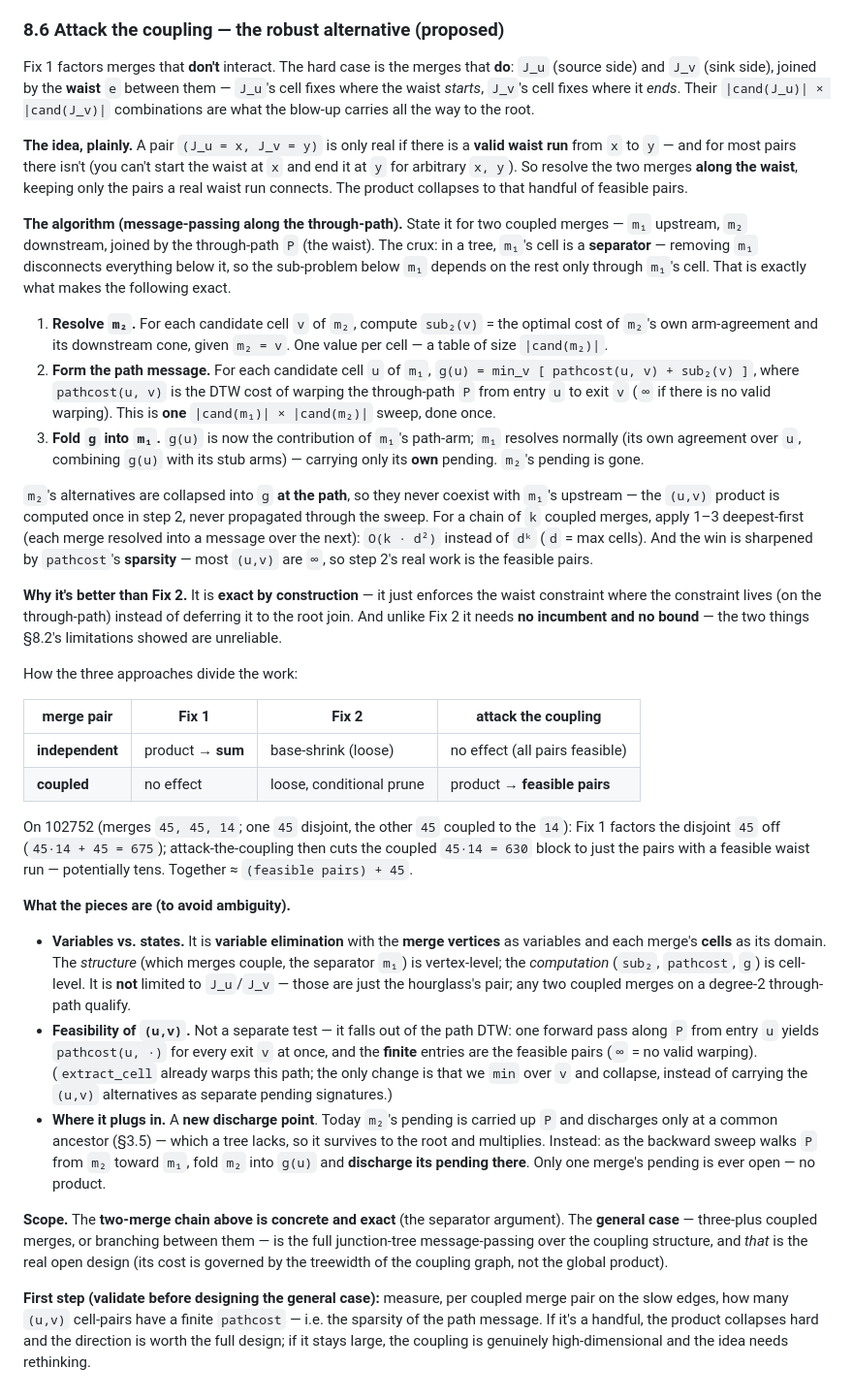
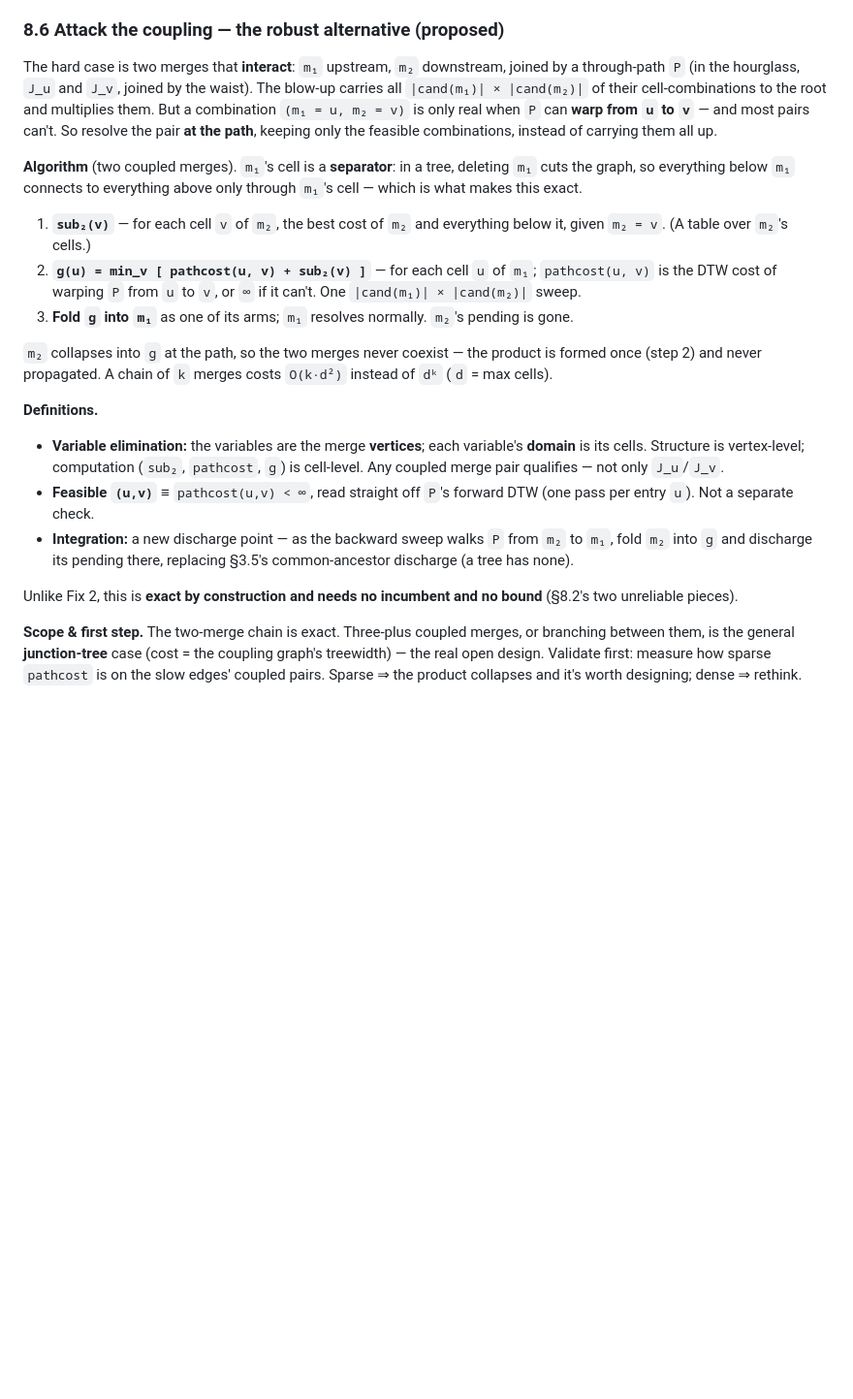
Before and after one commit to Khoshkhah/network-matching, a Markdown page: docs/cell_dag_extraction.md, the part around the change. Shown at 97% size. Rendered like a GitHub page; blank space fills up the shorter version.

Commit message:
Docs: simplify §8.6 — tighter, keep accurate definitions
Cut the 3-way table, the 102752 worked example, and the redundant prose; kept
the 3-step algorithm and the precise definitions (variable elimination:
merge-vertices=variables/cells=domains; feasible = finite pathcost from the path
DTW; integration = discharge into the message along the path). Half the length.

Co-Authored-By: Claude Opus 4.8 (1M context) <noreply@anthropic.com>

```diff
--- a/docs/cell_dag_extraction.md
+++ b/docs/cell_dag_extraction.md
@@ -658,76 +658,40 @@ loose and not always available — so the coupled tail wants §8.6.
 
 ### 8.6 Attack the coupling — the robust alternative (proposed)
 
-Fix 1 factors merges that **don't** interact. The hard case is the merges that **do**: `J_u` (source
-side) and `J_v` (sink side), joined by the **waist** `e` between them — `J_u`'s cell fixes where the
-waist *starts*, `J_v`'s cell fixes where it *ends*. Their `|cand(J_u)| × |cand(J_v)|` combinations are
-what the blow-up carries all the way to the root.
+The hard case is two merges that **interact**: `m₁` upstream, `m₂` downstream, joined by a through-path
+`P` (in the hourglass, `J_u` and `J_v`, joined by the waist). The blow-up carries all
+`|cand(m₁)| × |cand(m₂)|` of their cell-combinations to the root and multiplies them. But a combination
+`(m₁ = u, m₂ = v)` is only real when `P` can **warp from `u` to `v`** — and most pairs can't. So resolve
+the pair **at the path**, keeping only the feasible combinations, instead of carrying them all up.
 
-**The idea, plainly.** A pair `(J_u = x, J_v = y)` is only real if there is a **valid waist run** from
-`x` to `y` — and for most pairs there isn't (you can't start the waist at `x` and end it at `y` for
-arbitrary `x, y`). So resolve the two merges **along the waist**, keeping only the pairs a real waist
-run connects. The product collapses to that handful of feasible pairs.
+**Algorithm** (two coupled merges). `m₁`'s cell is a **separator**: in a tree, deleting `m₁` cuts the
+graph, so everything below `m₁` connects to everything above only through `m₁`'s cell — which is what
+makes this exact.
 
-**The algorithm (message-passing along the through-path).** State it for two coupled merges — `m₁`
-upstream, `m₂` downstream, joined by the through-path `P` (the waist). The crux: in a tree, `m₁`'s cell
-is a **separator** — removing `m₁` disconnects everything below it, so the sub-problem below `m₁`
-depends on the rest only through `m₁`'s cell. That is exactly what makes the following exact.
+1. **`sub₂(v)`** — for each cell `v` of `m₂`, the best cost of `m₂` and everything below it, given
+   `m₂ = v`. (A table over `m₂`'s cells.)
+2. **`g(u) = min_v [ pathcost(u, v) + sub₂(v) ]`** — for each cell `u` of `m₁`; `pathcost(u, v)` is the
+   DTW cost of warping `P` from `u` to `v`, or `∞` if it can't. One `|cand(m₁)| × |cand(m₂)|` sweep.
+3. **Fold `g` into `m₁`** as one of its arms; `m₁` resolves normally. `m₂`'s pending is gone.
 
-1. **Resolve `m₂`.** For each candidate cell `v` of `m₂`, compute `sub₂(v)` = the optimal cost of
-   `m₂`'s own arm-agreement and its downstream cone, given `m₂ = v`. One value per cell — a table of
-   size `|cand(m₂)|`.
-2. **Form the path message.** For each candidate cell `u` of `m₁`,
-   `g(u) = min_v [ pathcost(u, v) + sub₂(v) ]`,
-   where `pathcost(u, v)` is the DTW cost of warping the through-path `P` from entry `u` to exit `v`
-   (`∞` if there is no valid warping). This is **one** `|cand(m₁)| × |cand(m₂)|` sweep, done once.
-3. **Fold `g` into `m₁`.** `g(u)` is now the contribution of `m₁`'s path-arm; `m₁` resolves normally
-   (its own agreement over `u`, combining `g(u)` with its stub arms) — carrying only its **own**
-   pending. `m₂`'s pending is gone.
+`m₂` collapses into `g` at the path, so the two merges never coexist — the product is formed once
+(step 2) and never propagated. A chain of `k` merges costs `O(k·d²)` instead of `dᵏ` (`d` = max cells).
 
-`m₂`'s alternatives are collapsed into `g` **at the path**, so they never coexist with `m₁`'s upstream
-— the `(u,v)` product is computed once in step 2, never propagated through the sweep. For a chain of
-`k` coupled merges, apply 1–3 deepest-first (each merge resolved into a message over the next):
-`O(k · d²)` instead of `dᵏ` (`d` = max cells). And the win is sharpened by `pathcost`'s **sparsity** —
-most `(u,v)` are `∞`, so step 2's real work is the feasible pairs.
+**Definitions.**
 
-**Why it's better than Fix 2.** It is **exact by construction** — it just enforces the waist constraint
-where the constraint lives (on the through-path) instead of deferring it to the root join. And unlike
-Fix 2 it needs **no incumbent and no bound** — the two things §8.2's limitations showed are unreliable.
+- **Variable elimination:** the variables are the merge **vertices**; each variable's **domain** is its
+  cells. Structure is vertex-level; computation (`sub₂`, `pathcost`, `g`) is cell-level. Any coupled
+  merge pair qualifies — not only `J_u`/`J_v`.
+- **Feasible `(u,v)`** ≡ `pathcost(u,v) < ∞`, read straight off `P`'s forward DTW (one pass per entry
+  `u`). Not a separate check.
+- **Integration:** a new discharge point — as the backward sweep walks `P` from `m₂` to `m₁`, fold
+  `m₂` into `g` and discharge its pending there, replacing §3.5's common-ancestor discharge (a tree has
+  none).
 
-How the three approaches divide the work:
+Unlike Fix 2, this is **exact by construction and needs no incumbent and no bound** (§8.2's two
+unreliable pieces).
 
-| merge pair | Fix 1 | Fix 2 | attack the coupling |
-|---|---|---|---|
-| **independent** | product → **sum** | base-shrink (loose) | no effect (all pairs feasible) |
-| **coupled** | no effect | loose, conditional prune | product → **feasible pairs** |
-
-On 102752 (merges `45, 45, 14`; one `45` disjoint, the other `45` coupled to the `14`): Fix 1 factors
-the disjoint `45` off (`45·14 + 45 = 675`); attack-the-coupling then cuts the coupled `45·14 = 630`
-block to just the pairs with a feasible waist run — potentially tens. Together ≈ `(feasible pairs) + 45`.
-
-**What the pieces are (to avoid ambiguity).**
-
-- **Variables vs. states.** It is **variable elimination** with the **merge vertices** as variables and
-  each merge's **cells** as its domain. The *structure* (which merges couple, the separator `m₁`) is
-  vertex-level; the *computation* (`sub₂`, `pathcost`, `g`) is cell-level. It is **not** limited to
-  `J_u`/`J_v` — those are just the hourglass's pair; any two coupled merges on a degree-2 through-path
-  qualify.
-- **Feasibility of `(u,v)`.** Not a separate test — it falls out of the path DTW: one forward pass
-  along `P` from entry `u` yields `pathcost(u, ·)` for every exit `v` at once, and the **finite**
-  entries are the feasible pairs (`∞` = no valid warping). (`extract_cell` already warps this path; the
-  only change is that we `min` over `v` and collapse, instead of carrying the `(u,v)` alternatives as
-  separate pending signatures.)
-- **Where it plugs in.** A **new discharge point**. Today `m₂`'s pending is carried up `P` and
-  discharges only at a common ancestor (§3.5) — which a tree lacks, so it survives to the root and
-  multiplies. Instead: as the backward sweep walks `P` from `m₂` toward `m₁`, fold `m₂` into `g(u)`
-  and **discharge its pending there**. Only one merge's pending is ever open — no product.
-
-**Scope.** The **two-merge chain above is concrete and exact** (the separator argument). The **general
-case** — three-plus coupled merges, or branching between them — is the full junction-tree
-message-passing over the coupling structure, and *that* is the real open design (its cost is governed
-by the treewidth of the coupling graph, not the global product).
-
-**First step (validate before designing the general case):** measure, per coupled merge pair on the
-slow edges, how many `(u,v)` cell-pairs have a finite `pathcost` — i.e. the sparsity of the path
-message. If it's a handful, the product collapses hard and the direction is worth the full design; if
-it stays large, the coupling is genuinely high-dimensional and the idea needs rethinking.
+**Scope & first step.** The two-merge chain is exact. Three-plus coupled merges, or branching between
+them, is the general **junction-tree** case (cost = the coupling graph's treewidth) — the real open
+design. Validate first: measure how sparse `pathcost` is on the slow edges' coupled pairs. Sparse ⇒ the
+product collapses and it's worth designing; dense ⇒ rethink.
```
